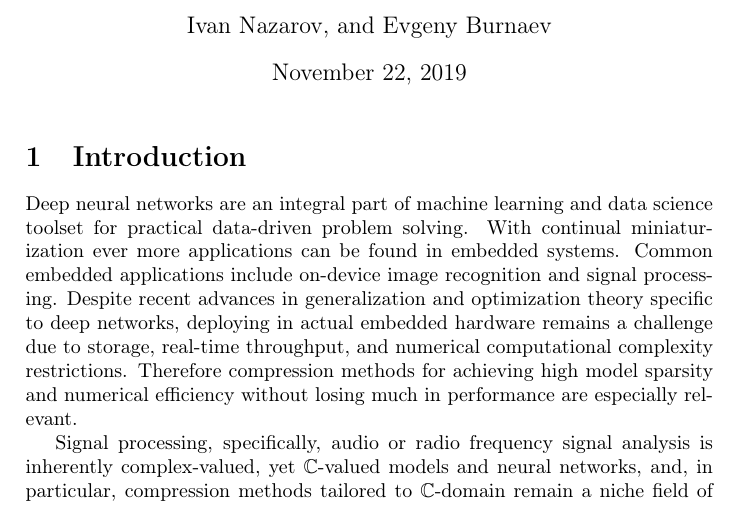
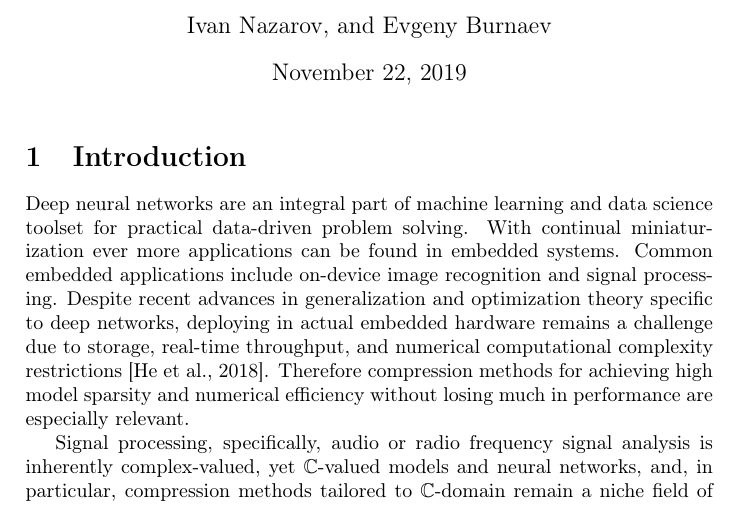
Before and after one commit to ivannz/complex_paper, a LaTeX document (paper/paper.tex): part of page 1 of 18, cut so that both start at the same text. Compiled offline with pdfLaTeX.

Commit message:
proper citation in the intro

```diff
--- a/paper/paper.tex
+++ b/paper/paper.tex
@@ -58,8 +58,9 @@ applications can be found in embedded systems. Common embedded applications incl
 on-device image recognition and signal processing. Despite recent advances in generalization
 and optimization theory specific to deep networks, deploying in actual embedded hardware
 remains a challenge due to storage, real-time throughput, and numerical computational
-complexity restrictions. Therefore compression methods for achieving high model sparsity
-and numerical efficiency without losing much in performance are especially relevant.
+complexity restrictions \citep{he_amc:_2018}. Therefore compression methods for achieving
+high model sparsity and numerical efficiency without losing much in performance are
+especially relevant.
 % Solving the storage and compute constraints encourages development of model compression
 % and sparsification methods, that focus on favourable tradeoff between performance and size.
 
```
